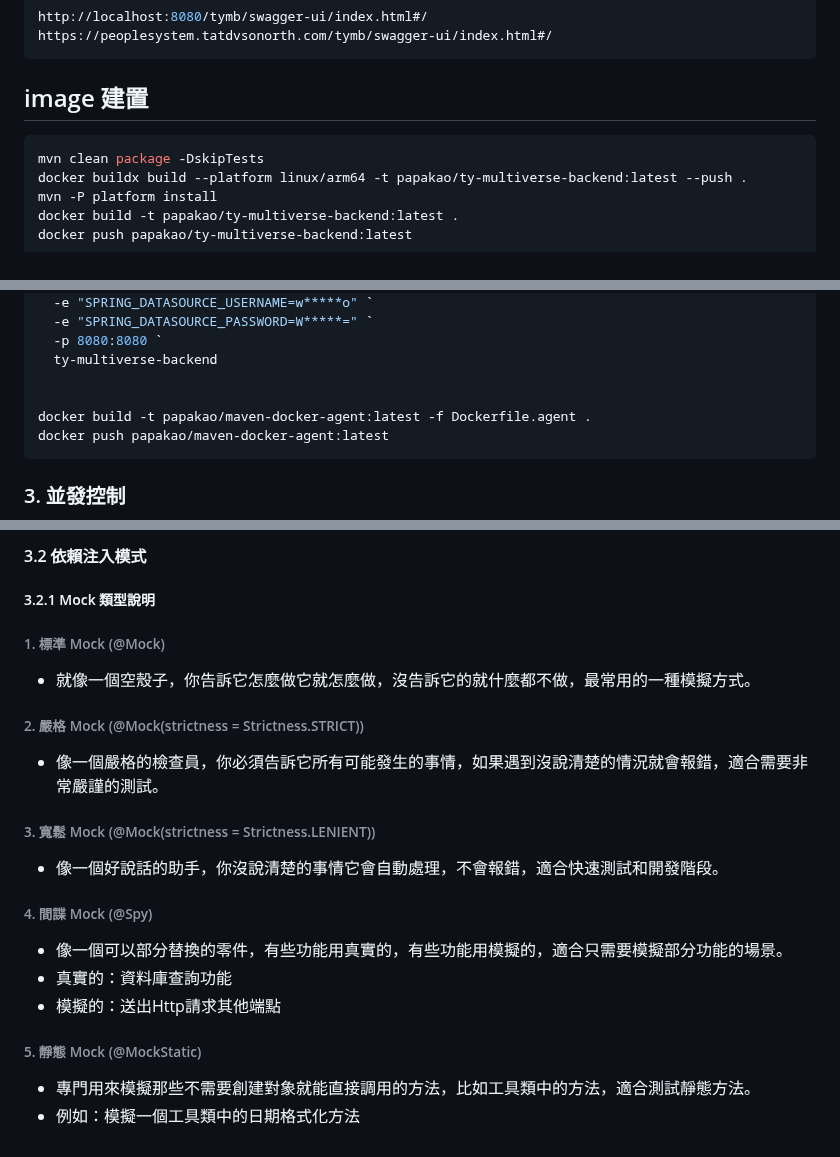
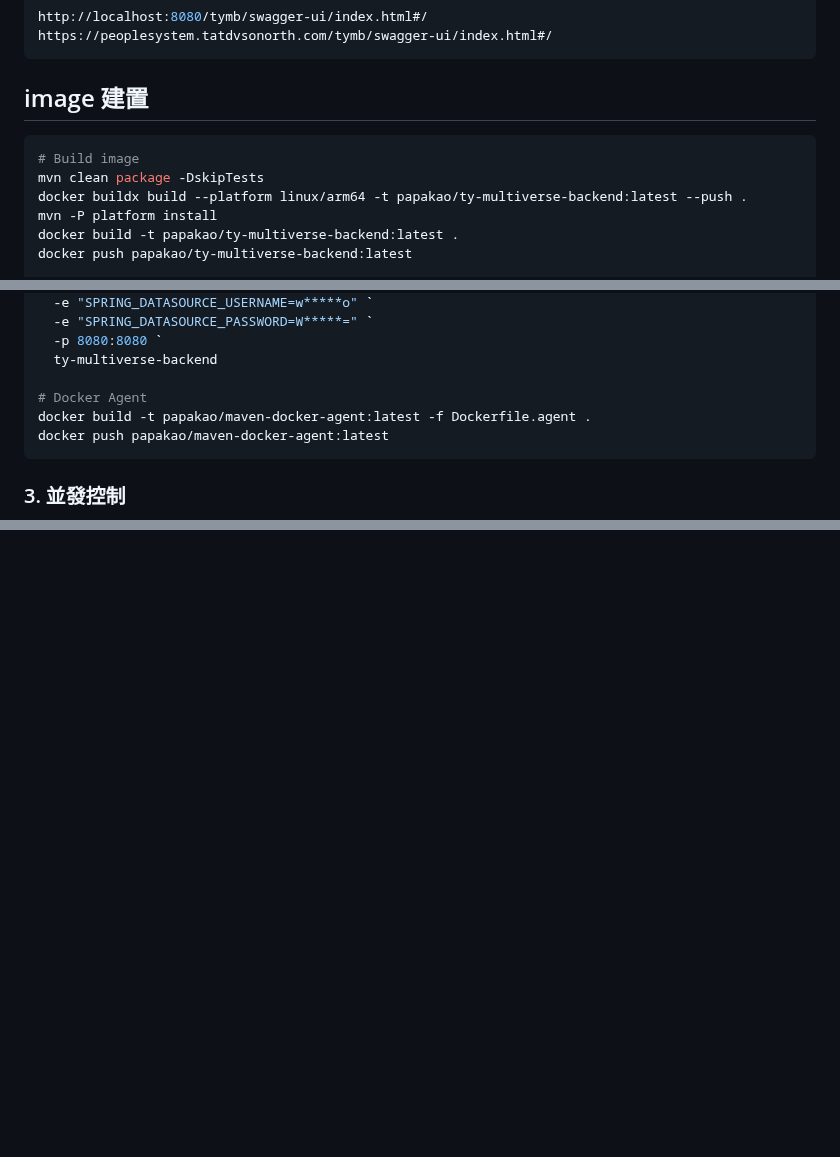
Before and after one commit to Vinskao/ty-multiverse-backend, a Markdown page: README.md, 3 parts joined by grey strips. GitHub-like rendering; blank space fills up the shorter version.

````diff
--- a/README.md
+++ b/README.md
@@ -590,6 +590,7 @@ https://peoplesystem.tatdvsonorth.com/tymb/swagger-ui/index.html#/
 ## image 建置
 
 ```bash
+# Build image
 mvn clean package -DskipTests
 docker buildx build --platform linux/arm64 -t papakao/ty-multiverse-backend:latest --push .
 mvn -P platform install
@@ -611,7 +612,7 @@ docker run -d --name ty-multiverse-backend `
   -p 8080:8080 `
   ty-multiverse-backend
 
-
+# Docker Agent
 docker build -t papakao/maven-docker-agent:latest -f Dockerfile.agent .
 docker push papakao/maven-docker-agent:latest
 ```
@@ -720,23 +720 @@ void testMethod() {
 ```
-
-#### 3.2 依賴注入模式
-
-##### 3.2.1 Mock 類型說明
-
-###### 1. 標準 Mock (@Mock)
-- 就像一個空殼子，你告訴它怎麼做它就怎麼做，沒告訴它的就什麼都不做，最常用的一種模擬方式。
-
-###### 2. 嚴格 Mock (@Mock(strictness = Strictness.STRICT))
-- 像一個嚴格的檢查員，你必須告訴它所有可能發生的事情，如果遇到沒說清楚的情況就會報錯，適合需要非常嚴謹的測試。
-
-###### 3. 寬鬆 Mock (@Mock(strictness = Strictness.LENIENT))
-- 像一個好說話的助手，你沒說清楚的事情它會自動處理，不會報錯，適合快速測試和開發階段。
-
-###### 4. 間諜 Mock (@Spy)
-- 像一個可以部分替換的零件，有些功能用真實的，有些功能用模擬的，適合只需要模擬部分功能的場景。
-- 真實的：資料庫查詢功能
-- 模擬的：送出Http請求其他端點
-
-###### 5. 靜態 Mock (@MockStatic)
-- 專門用來模擬那些不需要創建對象就能直接調用的方法，比如工具類中的方法，適合測試靜態方法。
-- 例如：模擬一個工具類中的日期格式化方法
````
Also changed, not shown: other parts of README.md (+9 -10 lines).
